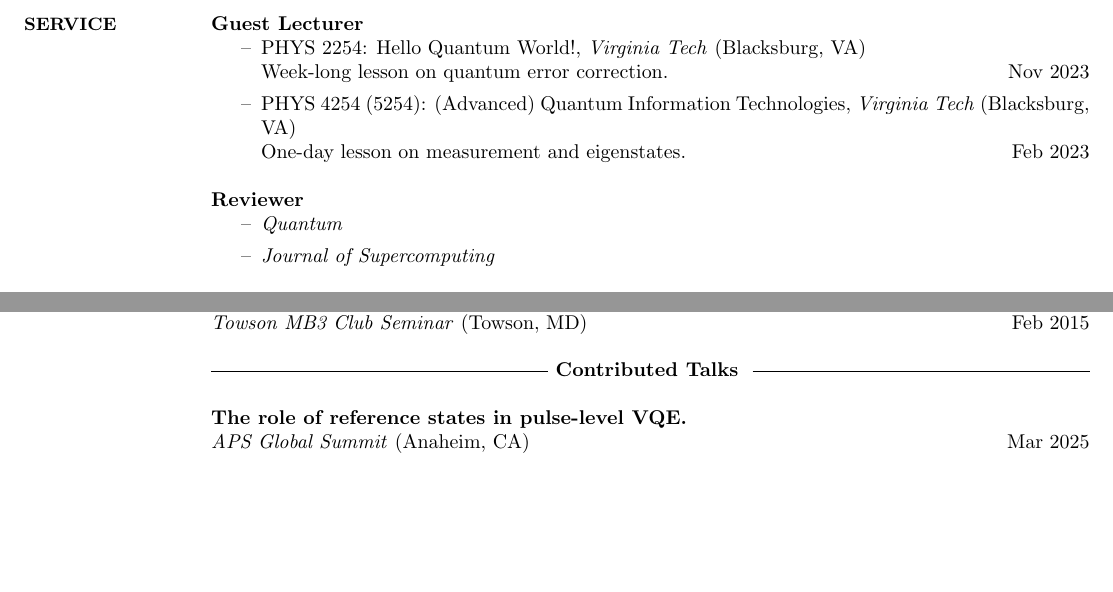
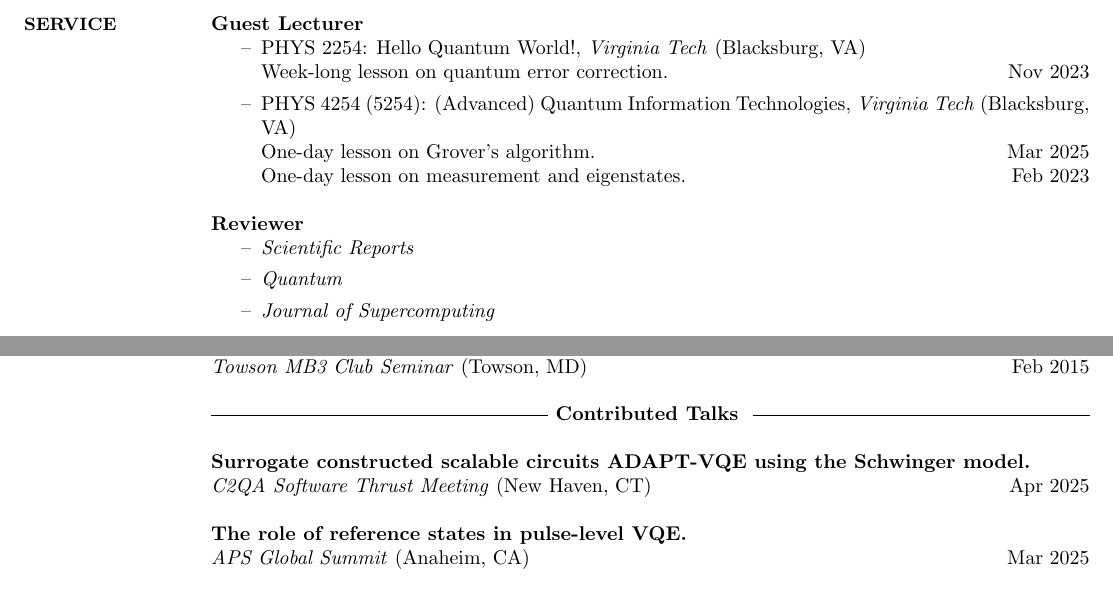
Before and after one commit to kmsherbert/CV, a LaTeX CV (cv.tex): two parts of pages 5 and 6 of 7, joined at a grey line, cut so that both start at the same text, the shorter picture padded with empty space. Compiled offline with pdfLaTeX.

Commit message:
Update reviews

```diff
--- a/cv.tex
+++ b/cv.tex
@@ -307,13 +307,14 @@ Responsible for grading homeworks, tracing mistakes, and providing thorough feed
     \item PHYS 2254: Hello Quantum World!, \textit{Virginia Tech} (Blacksburg, VA) \\
     Week-long lesson on quantum error correction. \hfill Nov 2023
     \item PHYS 4254 (5254): (Advanced) Quantum Information Technologies, \textit{Virginia Tech} (Blacksburg, VA) \\
-    % One-day lesson on quantum information. \hfill Mar 2025 \\ % TODO: what is it on?
+    One-day lesson on Grover's algorithm. \hfill Mar 2025 \\
     One-day lesson on measurement and eigenstates. \hfill Feb 2023
 \end{itemize}
 
 \textbf{Reviewer}
 \begin{itemize}
     % \item \textit{Physical Review} % TODO: am I really???
+    \item \textit{Scientific Reports}
     \item \textit{Quantum}
     \item \textit{Journal of Supercomputing}
 \end{itemize}
@@ -398,9 +399,8 @@ Responsible for grading homeworks, tracing mistakes, and providing thorough feed
 % \section{\small{CONTRIBUTED\\TALKS}}
 \Vhrulefill \textbf{~Contributed Talks~} \Vhrulefill
 
-% \textbf{Surrogate constructed scalable circuits ADAPT-VQE using the Schwinger model.}
-%     \textit{C2QA Software Thrust Meeting} (New Haven, CT) \hfill Apr 2025
-% TODO: Uncomment when it happens.
+\textbf{Surrogate constructed scalable circuits ADAPT-VQE using the Schwinger model.} \\
+    \textit{C2QA Software Thrust Meeting} (New Haven, CT) \hfill Apr 2025
 
 \textbf{The role of reference states in pulse-level VQE.} \\
     \textit{APS Global Summit} (Anaheim, CA) \hfill Mar 2025
```
Also changed, not shown: cv.pdf, 1 other file.
